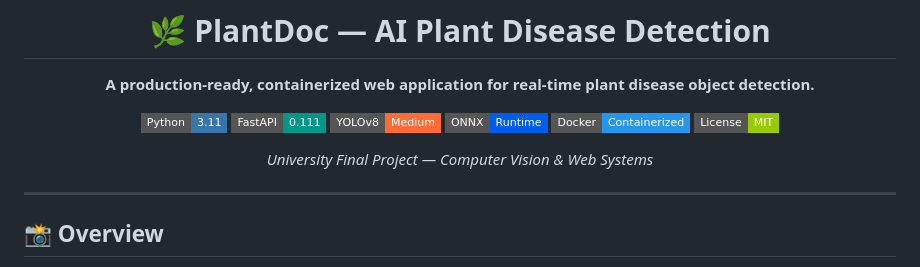
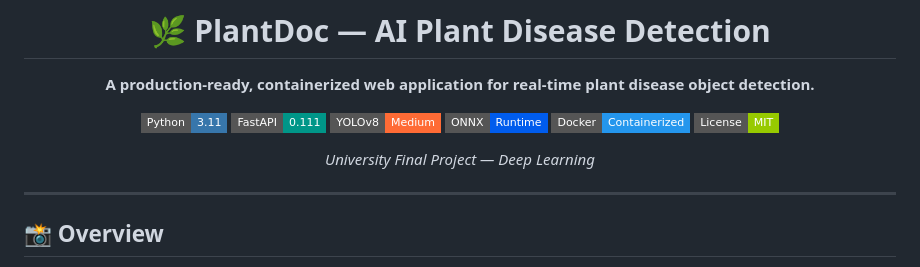
Before and after one commit to dovh11/plantdoc-live-demo, a Markdown page: README.md, the part around the change. GitHub-like rendering; badges without logos.

```diff
--- a/README.md
+++ b/README.md
@@ -11,7 +11,7 @@
 [![Docker](https://img.shields.io/badge/Docker-Containerized-2496ED?style=flat-square&logo=docker&logoColor=white)](https://docker.com)
 [![License: MIT](https://img.shields.io/badge/License-MIT-green?style=flat-square)](LICENSE)
 
-*University Final Project — Computer Vision & Web Systems*
+*University Final Project — Deep Learning*
 
 </div>
 
```
